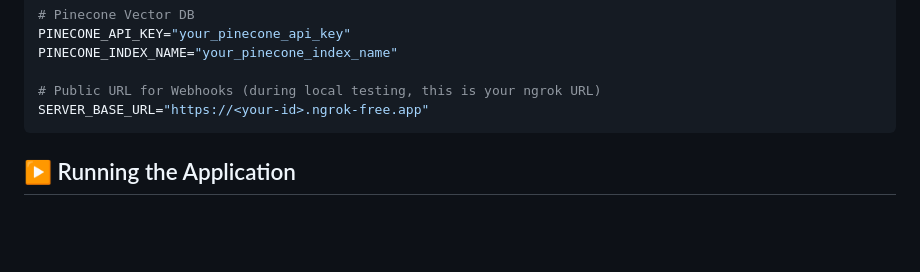
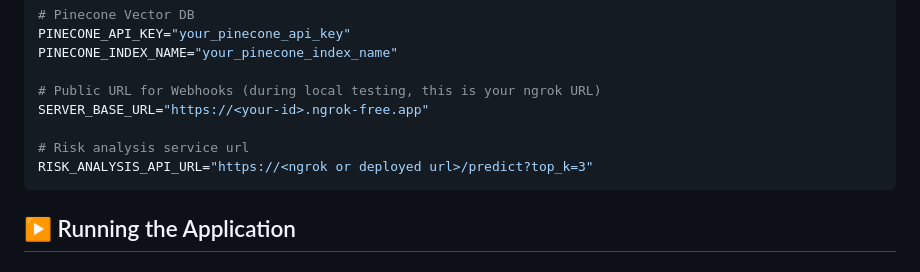
Before and after one commit to hemantacharya1/Mundos-Application, a Markdown page: README.md, the part around the change. Rendered like a GitHub page; blank space fills up the shorter version.

````diff
--- a/README.md
+++ b/README.md
@@ -157,6 +157,9 @@ PINECONE_INDEX_NAME="your_pinecone_index_name"
 
 # Public URL for Webhooks (during local testing, this is your ngrok URL)
 SERVER_BASE_URL="https://<your-id>.ngrok-free.app"
+
+# Risk analysis service url
+RISK_ANALYSIS_API_URL="https://<ngrok or deployed url>/predict?top_k=3"
 ```
 
 ## ▶️ Running the Application
````
